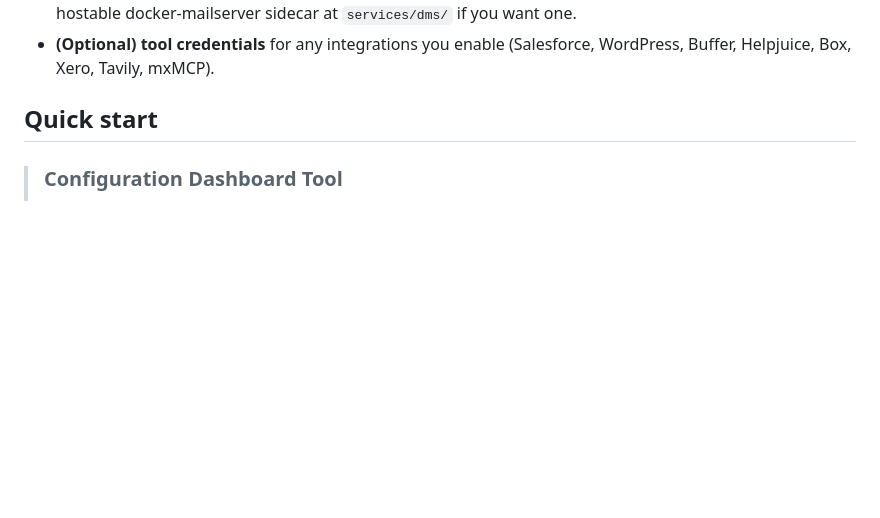
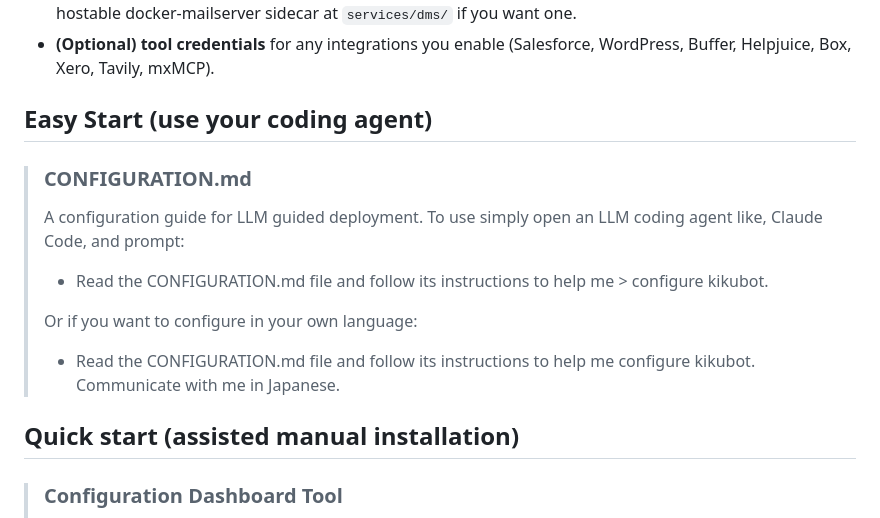
Before and after one commit to mxaiorg/kikubot, a Markdown page: README.md, the part around the change. GitHub-like rendering; blank space fills up the shorter version.

Commit message:
Updated README.md to include quick start instructions

```diff
--- a/README.md
+++ b/README.md
@@ -69,7 +69,17 @@ Each agent container runs an identical Go binary, parameterised by a shared `con
 - **An IMAP + SMTP server** with one mailbox per agent. You can use any provider; this repo includes a self-hostable docker-mailserver sidecar at `services/dms/` if you want one.
 - **(Optional) tool credentials** for any integrations you enable (Salesforce, WordPress, Buffer, Helpjuice, Box, Xero, Tavily, mxMCP).
 
-## Quick start
+## Easy Start (use your coding agent)
+> ### CONFIGURATION.md
+> A configuration guide for LLM guided deployment. To use simply open an LLM coding agent like, Claude Code, and prompt:
+> * Read the CONFIGURATION.md file and follow its instructions to help me
+    > configure kikubot.
+>
+> Or if you want to configure in your own language:
+> * Read the CONFIGURATION.md file and follow its instructions to help me
+    configure kikubot. Communicate with me in Japanese.
+
+## Quick start (assisted manual installation)
 
 > ### Configuration Dashboard Tool
 > A dashboard configuration tool can be found in the scripts directory. The aim is to provide a simple way to configure a Kikubot deployment. This is very much a work in progress and hasn't been tested extensively, but it is probably useful already. See `scripts/configurator/README.md`
```
